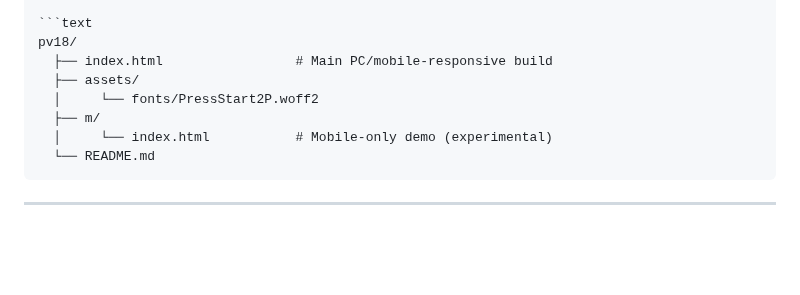
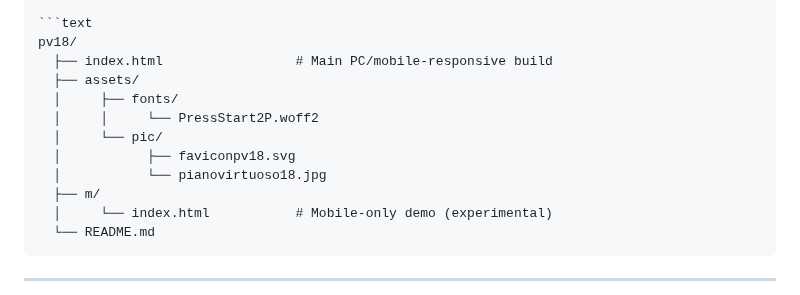
Before and after one commit to DIMProductions/pv18, a Markdown page: README.md, the part around the change. Drawn GitHub-style; blank space fills up the shorter version.

```diff
--- a/README.md
+++ b/README.md
@@ -58,7 +58,11 @@ The **canonical implementation is the root `index.html`**.
 pv18/
   ├── index.html                 # Main PC/mobile-responsive build
   ├── assets/
-  │     └── fonts/PressStart2P.woff2
+  │     ├── fonts/
+  │     │     └── PressStart2P.woff2
+  │     └── pic/
+  │           ├── faviconpv18.svg
+  │           └── pianovirtuoso18.jpg
   ├── m/
   │     └── index.html           # Mobile-only demo (experimental)
   └── README.md
```
